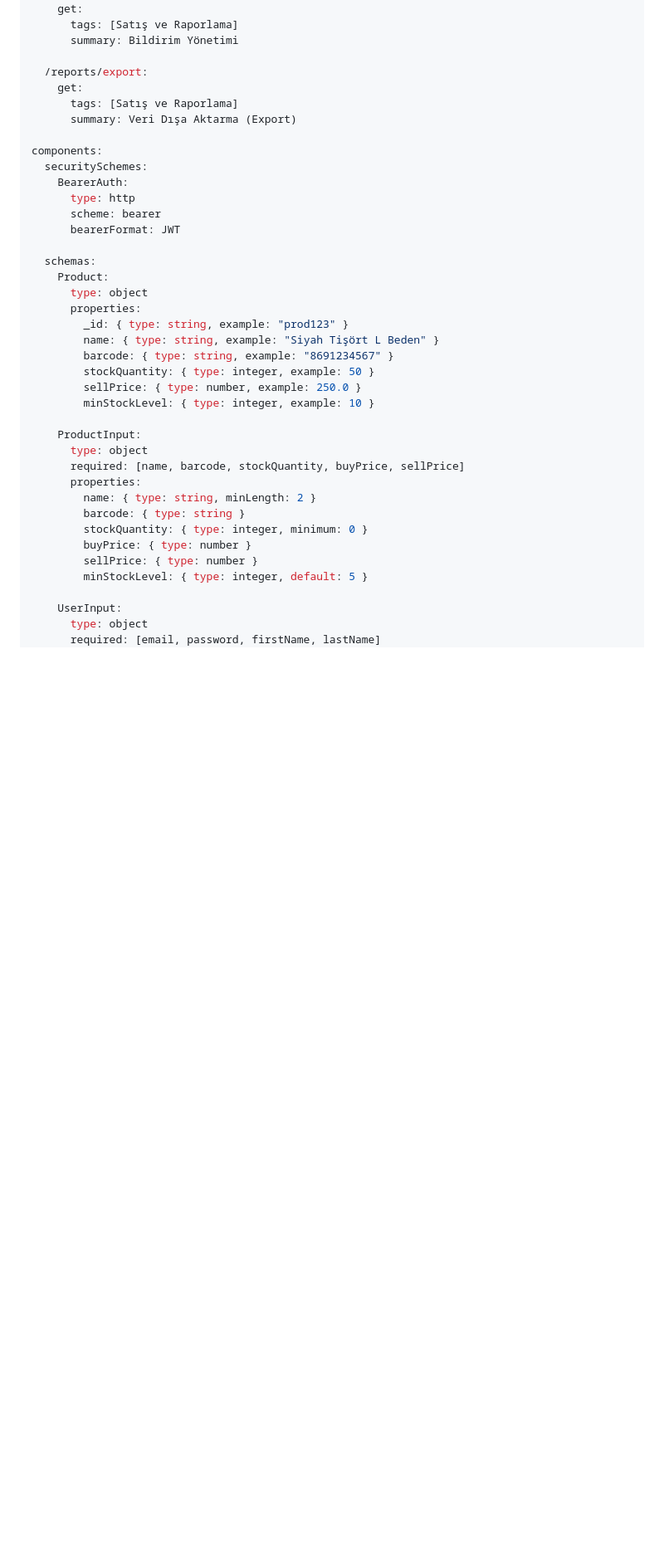
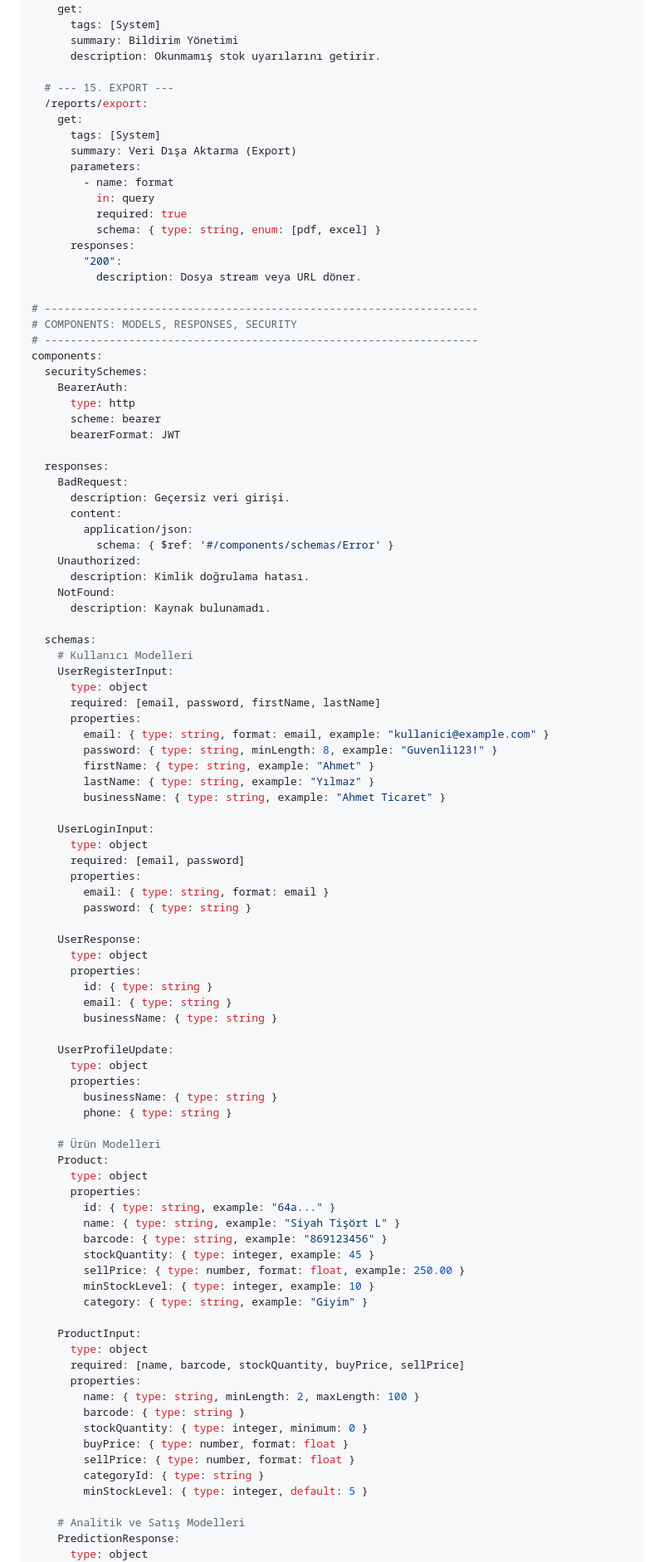
Before and after one commit to mSadik07/EasyStock, a Markdown page: API-Tasarimi.md, the part around one of its changes. Shown at 83% size. Drawn GitHub-style; blank space fills up the shorter version.

```diff
--- a/API-Tasarimi.md
+++ b/API-Tasarimi.md
@@ -219,13 +301,26 @@ paths:
   /notifications:
     get:
-      tags: [Satış ve Raporlama]
+      tags: [System]
       summary: Bildirim Yönetimi
+      description: Okunmamış stok uyarılarını getirir.
 
+  # --- 15. EXPORT ---
   /reports/export:
     get:
-      tags: [Satış ve Raporlama]
+      tags: [System]
       summary: Veri Dışa Aktarma (Export)
+      parameters:
+        - name: format
+          in: query
+          required: true
+          schema: { type: string, enum: [pdf, excel] }
+      responses:
+        "200":
+          description: Dosya stream veya URL döner.
 
+# -------------------------------------------------------------------
+# COMPONENTS: MODELS, RESPONSES, SECURITY
+# -------------------------------------------------------------------
 components:
   securitySchemes:
     BearerAuth:
@@ -233,29 +328,74 @@ components:
       scheme: bearer
       bearerFormat: JWT
 
+  responses:
+    BadRequest:
+      description: Geçersiz veri girişi.
+      content:
+        application/json:
+          schema: { $ref: '#/components/schemas/Error' }
+    Unauthorized:
+      description: Kimlik doğrulama hatası.
+    NotFound:
+      description: Kaynak bulunamadı.
+
   schemas:
+    # Kullanıcı Modelleri
+    UserRegisterInput:
+      type: object
+      required: [email, password, firstName, lastName]
+      properties:
+        email: { type: string, format: email, example: "kullanici@example.com" }
+        password: { type: string, minLength: 8, example: "Guvenli123!" }
+        firstName: { type: string, example: "Ahmet" }
+        lastName: { type: string, example: "Yılmaz" }
+        businessName: { type: string, example: "Ahmet Ticaret" }
+
+    UserLoginInput:
+      type: object
+      required: [email, password]
+      properties:
+        email: { type: string, format: email }
+        password: { type: string }
+
+    UserResponse:
+      type: object
+      properties:
+        id: { type: string }
+        email: { type: string }
+        businessName: { type: string }
+
+    UserProfileUpdate:
+      type: object
+      properties:
+        businessName: { type: string }
+        phone: { type: string }
+
+    # Ürün Modelleri
     Product:
       type: object
       properties:
-        _id: { type: string, example: "prod123" }
-        name: { type: string, example: "Siyah Tişört L Beden" }
-        barcode: { type: string, example: "8691234567" }
-        stockQuantity: { type: integer, example: 50 }
-        sellPrice: { type: number, example: 250.0 }
+        id: { type: string, example: "64a..." }
+        name: { type: string, example: "Siyah Tişört L" }
+        barcode: { type: string, example: "869123456" }
+        stockQuantity: { type: integer, example: 45 }
+        sellPrice: { type: number, format: float, example: 250.00 }
         minStockLevel: { type: integer, example: 10 }
+        category: { type: string, example: "Giyim" }
 
     ProductInput:
       type: object
       required: [name, barcode, stockQuantity, buyPrice, sellPrice]
       properties:
-        name: { type: string, minLength: 2 }
+        name: { type: string, minLength: 2, maxLength: 100 }
         barcode: { type: string }
         stockQuantity: { type: integer, minimum: 0 }
-        buyPrice: { type: number }
-        sellPrice: { type: number }
+        buyPrice: { type: number, format: float }
+        sellPrice: { type: number, format: float }
+        categoryId: { type: string }
         minStockLevel: { type: integer, default: 5 }
 
-    UserInput:
+    # Analitik ve Satış Modelleri
+    PredictionResponse:
       type: object
-      required: [email, password, firstName, lastName]
       properties:
```
Also changed, not shown: other parts of API-Tasarimi.md (+188 -108 lines).
